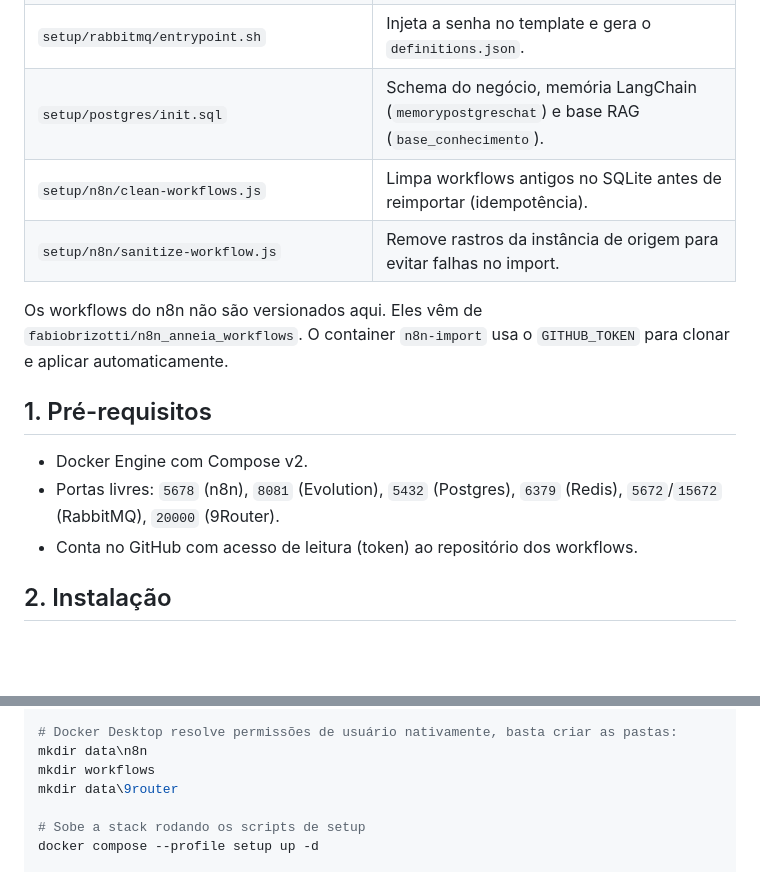
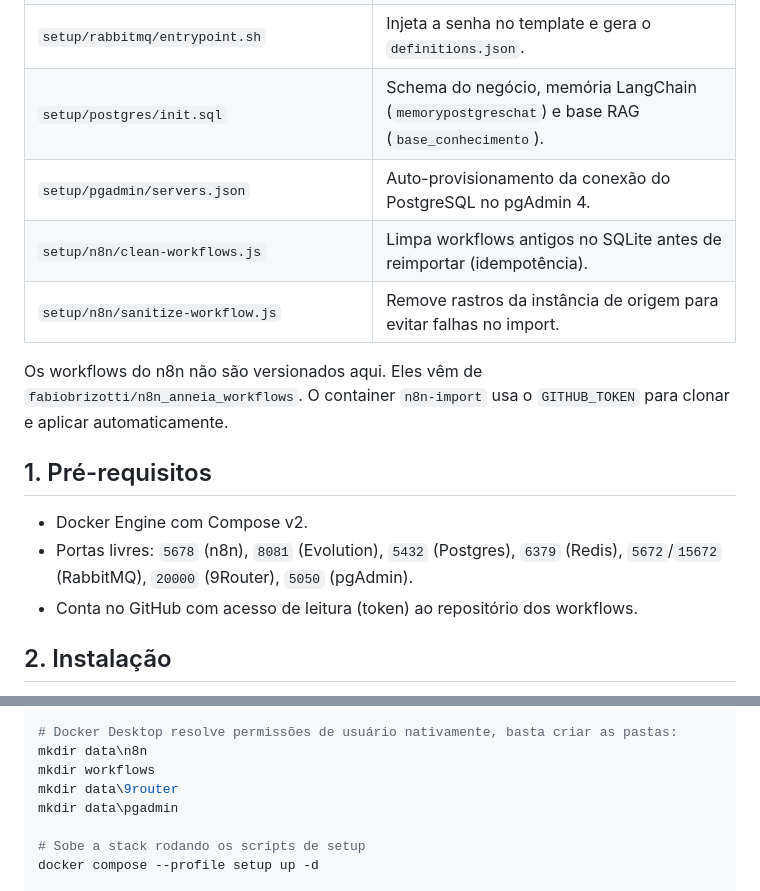
Before and after one commit to fabiobrizotti/Anne-IA, a Markdown page: README.md, 2 parts joined by grey strips. Drawn GitHub-style; folded sections open; blank space fills up the shorter version.

```diff
--- a/README.md
+++ b/README.md
@@ -8,6 +8,7 @@ A stack é auto-inicializável a partir de um clone limpo. A pasta `setup/` conc
 | `setup/rabbitmq/definitions.json.template` | Modelo com filas quorum, policy e usuário (senha via `.env`). |
 | `setup/rabbitmq/entrypoint.sh` | Injeta a senha no template e gera o `definitions.json`. |
 | `setup/postgres/init.sql` | Schema do negócio, memória LangChain (`memorypostgreschat`) e base RAG (`base_conhecimento`). |
+| `setup/pgadmin/servers.json` | Auto-provisionamento da conexão do PostgreSQL no pgAdmin 4. |
 | `setup/n8n/clean-workflows.js` | Limpa workflows antigos no SQLite antes de reimportar (idempotência). |
 | `setup/n8n/sanitize-workflow.js` | Remove rastros da instância de origem para evitar falhas no import. |
 
@@ -15,7 +16,7 @@ Os workflows do n8n não são versionados aqui. Eles vêm de `fabiobrizotti/n8n_
 
 ## 1. Pré-requisitos
 - Docker Engine com Compose v2.
-- Portas livres: `5678` (n8n), `8081` (Evolution), `5432` (Postgres), `6379` (Redis), `5672`/`15672` (RabbitMQ), `20000` (9Router).
+- Portas livres: `5678` (n8n), `8081` (Evolution), `5432` (Postgres), `6379` (Redis), `5672`/`15672` (RabbitMQ), `20000` (9Router), `5050` (pgAdmin).
 - Conta no GitHub com acesso de leitura (token) ao repositório dos workflows.
 
 ## 2. Instalação
@@ -61,6 +63,7 @@ copy .env.example .env
 mkdir data\n8n
 mkdir workflows
 mkdir data\9router
+mkdir data\pgadmin
 
 # Sobe a stack rodando os scripts de setup
 docker compose --profile setup up -d
```
Also changed, not shown: other parts of README.md (+16 -5 lines).
